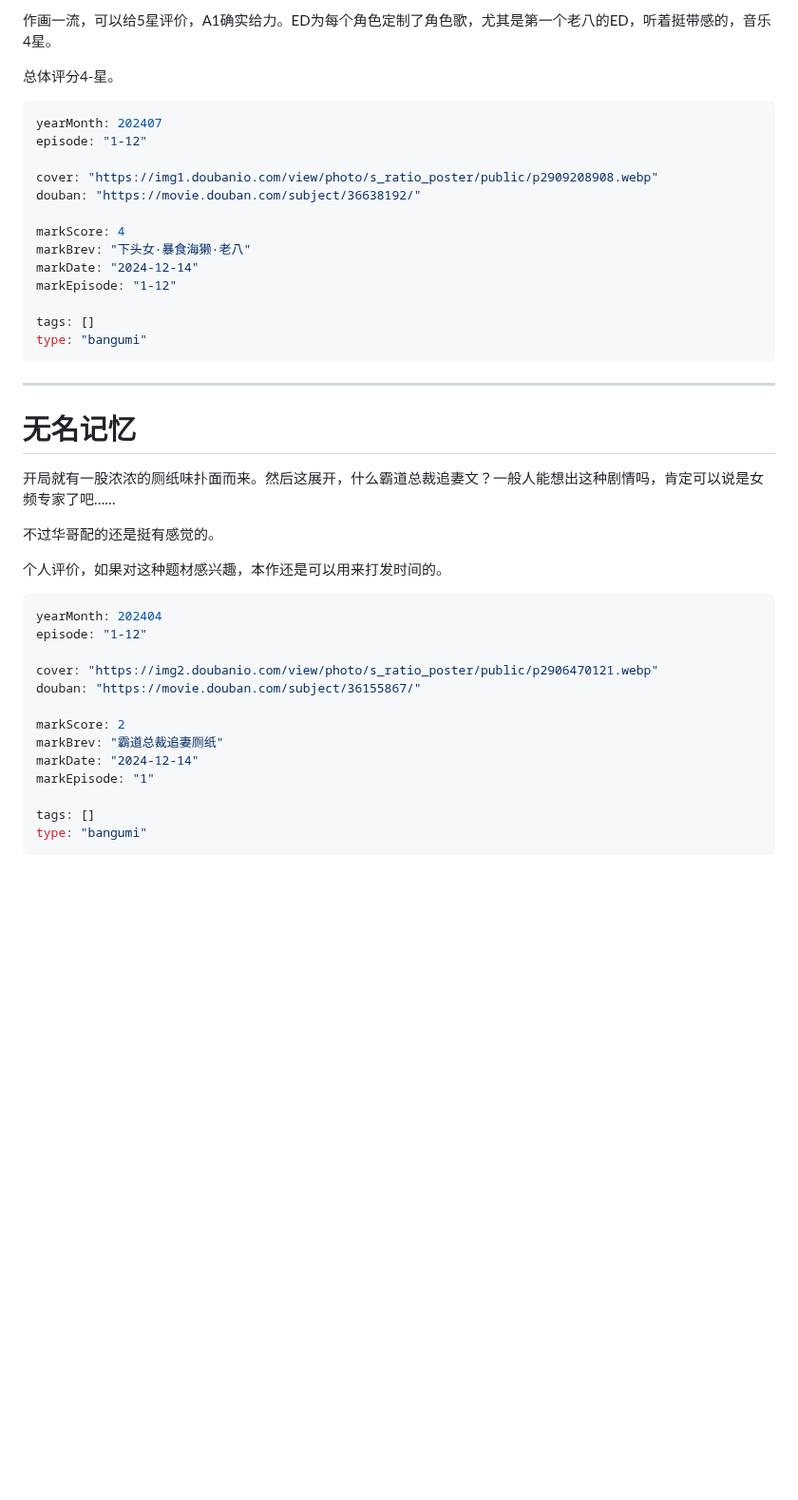
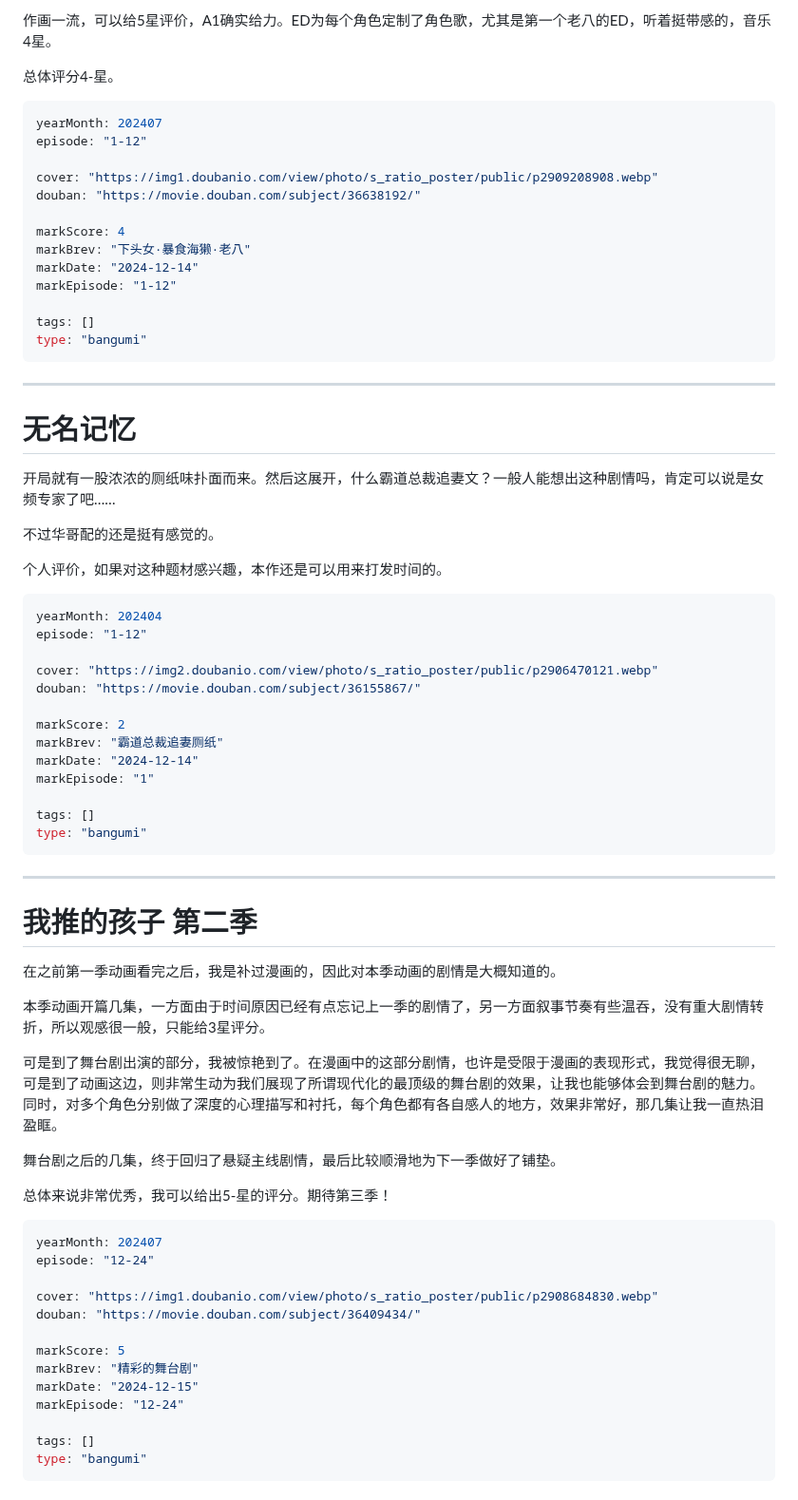
Before and after one commit to Saodd/Janpan-Bangumi, a Markdown page: bangumi/comment/2024.md, the part around one of its changes. Shown at 95% size. Drawn GitHub-style; blank space fills up the shorter version.

Commit message:
我推的孩子 疑似后宫 fix

`````diff
--- a/bangumi/comment/2024.md
+++ b/bangumi/comment/2024.md
@@ -1311,7 +1311,7 @@ type: "bangumi"
 
 总体评分4-星。
 
-````yaml
+```yaml
 yearMonth: 202407
 episode: "1-12"
 
@@ -1325,7 +1325,7 @@ markEpisode: "1-12"
 
 tags: []
 type: "bangumi"
-````
+```
 
 ----
 # 无名记忆
@@ -1336,7 +1336,7 @@ type: "bangumi"
 
 个人评价，如果对这种题材感兴趣，本作还是可以用来打发时间的。
 
-````yaml
+```yaml
 yearMonth: 202404
 episode: "1-12"
 
@@ -1350,4 +1350,34 @@ markEpisode: "1"
 
 tags: []
 type: "bangumi"
-````
+```
+
+----
+# 我推的孩子 第二季
+
+在之前第一季动画看完之后，我是补过漫画的，因此对本季动画的剧情是大概知道的。
+
+本季动画开篇几集，一方面由于时间原因已经有点忘记上一季的剧情了，另一方面叙事节奏有些温吞，没有重大剧情转折，所以观感很一般，只能给3星评分。
+
+可是到了舞台剧出演的部分，我被惊艳到了。在漫画中的这部分剧情，也许是受限于漫画的表现形式，我觉得很无聊，可是到了动画这边，则非常生动为我们展现了所谓现代化的最顶级的舞台剧的效果，让我也能够体会到舞台剧的魅力。同时，对多个角色分别做了深度的心理描写和衬托，每个角色都有各自感人的地方，效果非常好，那几集让我一直热泪盈眶。
+
+舞台剧之后的几集，终于回归了悬疑主线剧情，最后比较顺滑地为下一季做好了铺垫。
+
+总体来说非常优秀，我可以给出5-星的评分。期待第三季！
+
+```yaml
+yearMonth: 202407
+episode: "12-24"
+
+cover: "https://img1.doubanio.com/view/photo/s_ratio_poster/public/p2908684830.webp"
+douban: "https://movie.douban.com/subject/36409434/"
+
+markScore: 5
+markBrev: "精彩的舞台剧"
+markDate: "2024-12-15"
+markEpisode: "12-24"
+
+tags: []
+type: "bangumi"
+```
+
`````
Also changed, not shown: other parts of bangumi/comment/2024.md (+42 -22 lines).
